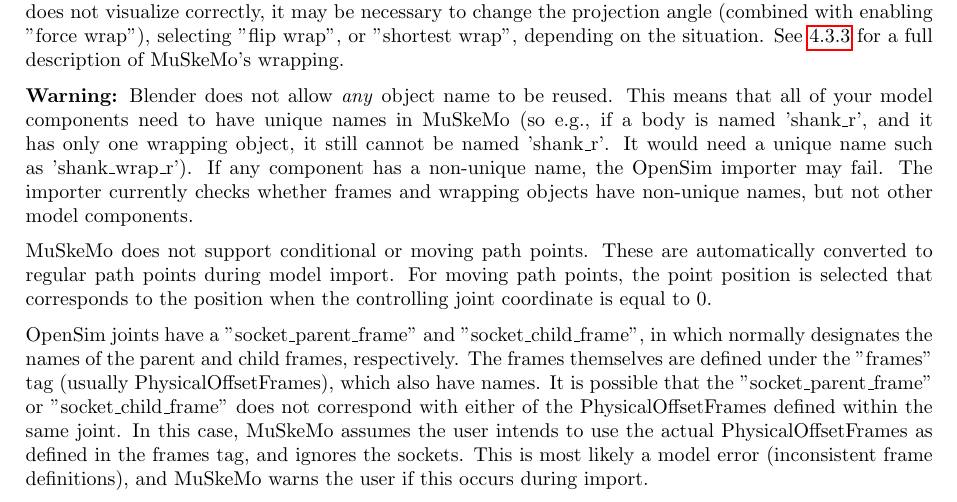
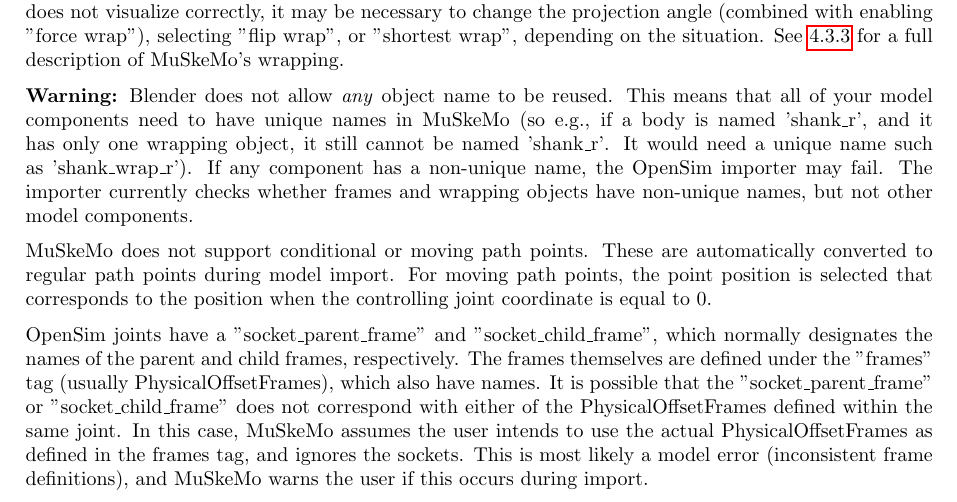
Before and after one commit to PashavanBijlert/MuSkeMo, a LaTeX document (MuSkeMo manual/MuSkeMo manual.tex): part of page 16 of 37, cut so that both start at the same text. Compiled offline with pdfLaTeX.

Commit message:
Update MuSkeMo manual.tex
spelling error

```diff
--- a/MuSkeMo manual/MuSkeMo manual.tex
+++ b/MuSkeMo manual/MuSkeMo manual.tex
@@ -530,7 +530,7 @@
 
 MuSkeMo does not support conditional or moving path points. These are automatically converted to regular path points during model import. For moving path points, the point position is selected that corresponds to the position when the controlling joint coordinate is equal to 0.
 
-OpenSim joints have a "socket\_parent\_frame" and "socket\_child\_frame", in which normally designates the names of the parent and child frames, respectively. The frames themselves are defined under the "frames" tag (usually PhysicalOffsetFrames), which also have names. It is possible that the "socket\_parent\_frame" or "socket\_child\_frame" does not correspond with either of the PhysicalOffsetFrames defined within the same joint. In this case, MuSkeMo assumes the user intends to use the actual PhysicalOffsetFrames as defined in the frames tag, and ignores the sockets. This is most likely a model error (inconsistent frame definitions), and MuSkeMo warns the user if this occurs during import.
+OpenSim joints have a "socket\_parent\_frame" and "socket\_child\_frame", which normally designates the names of the parent and child frames, respectively. The frames themselves are defined under the "frames" tag (usually PhysicalOffsetFrames), which also have names. It is possible that the "socket\_parent\_frame" or "socket\_child\_frame" does not correspond with either of the PhysicalOffsetFrames defined within the same joint. In this case, MuSkeMo assumes the user intends to use the actual PhysicalOffsetFrames as defined in the frames tag, and ignores the sockets. This is most likely a model error (inconsistent frame definitions), and MuSkeMo warns the user if this occurs during import.
 
 OpenSim models with \href{https://simtk.org/api_docs/opensim/api_docs/classOpenSim_1_1CustomJoint.html}{CustomJoints} (and perhaps other joint types with a \href{https://simtk.org/api_docs/opensim/api_docs/classOpenSim_1_1SpatialTransform.html}{SpatialTransform}) can have \href{https://simtk.org/api_docs/opensim/api_docs/classOpenSim_1_1TransformAxis.html}{Transform Axes} that are different from the joint's principal axes, or have a specific user-defined order. In essence, Custom Joints allow users to define custom rotation application order about arbitrary axes, and allows translations about arbitrary axes as well (and the translation and orientation axes do not need to match). Such flexibility is not currently possible in MuSkeMo, R1 is always coordinate\_Rx (about the joint's local (1,0,0) axis), R2 is always coordinate\_Ry, and R3 is always coordinate\_Rz, and Tx, Ty, and Tz are about the same axes as the rotational axes. If a CustomJoint defines a different rotation order than Rx - Ry - Rz, and/or defines any of the transformations about different axes than (1,0,0), (0,1,0), or (0,0,1) (in that specific order), then the transform axes are treated as ``non standard". In this situation, MuSkeMo stores the name of the ``rotation1" coordinate as the ``coordinate\_Rx" (regardless of whether it originally encoded an x-axis rotation), ``rotation2" as ``coordinate\_Ry", and ``rotation3" as ``coordinate\_Rz", and the same for the translatory coordinates. The custom transform axes are stored as a Python dictionary in a custom property named ``transform\_axes". These transform axes are mapped onto the joint rotations themselves when importing trajectories (see \ref{sec:trajectoryimport}), using axis-angle rotations (see sec. \ref{sec:axisanglerotation}) in x-y-z order (thus preserving the user-defined custom order that was encoded in the CustomJoint). MuSkeMo warns the user during model import if such transform axes were detected and stored in a joint's custom data.
 Non-standard axes are also assumed when the root joint's default pose is not aligned with the global reference frame.
```
